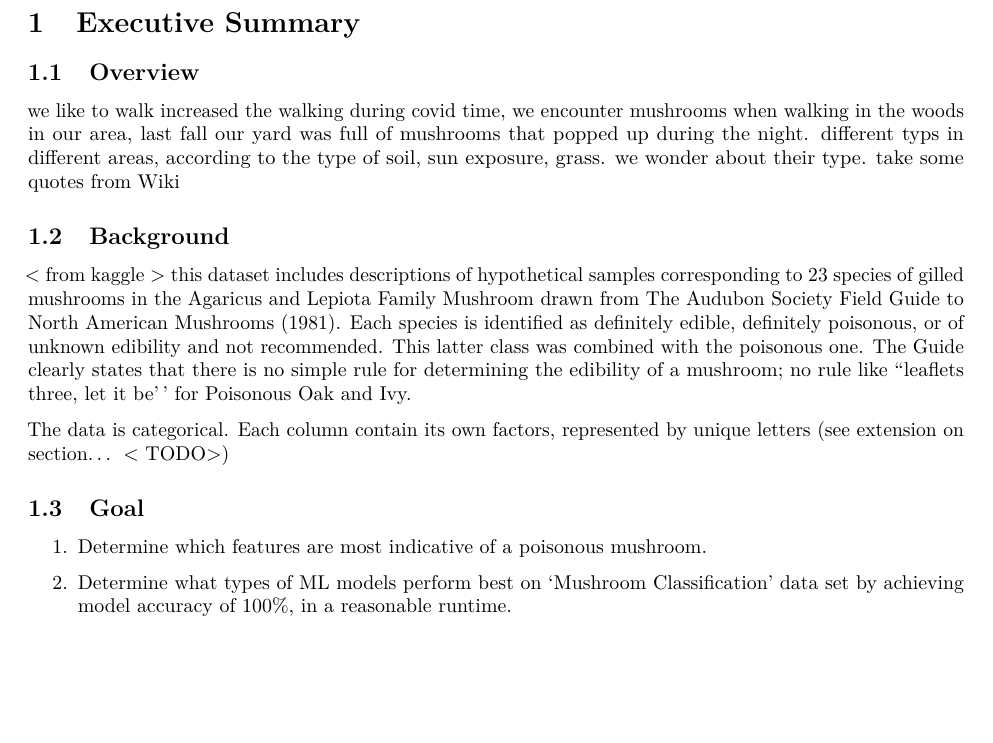
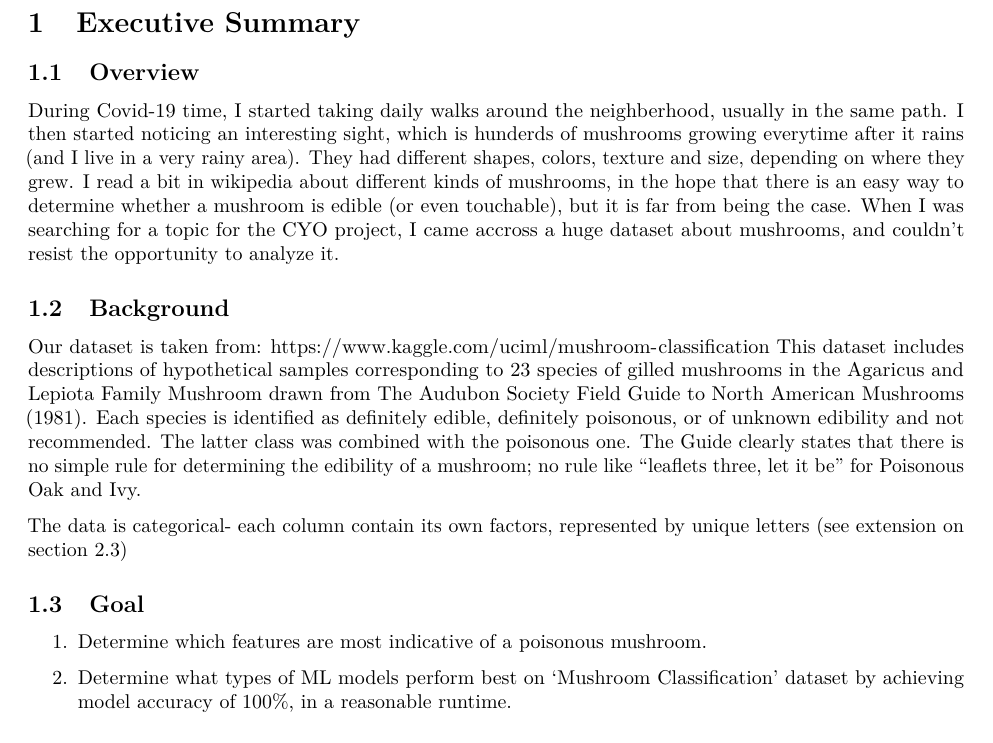
Before and after one commit to TaliBehar/MushroomClassification, an R Markdown document (mushrooms_classification.Rmd): part of page 1 of 15, cut so that both start at the same text, the shorter picture padded with empty space. Rendered offline with R 4.5, knitr and Pandoc, then LaTeX, with nearby package versions.

Commit message:
updating rmd

```diff
--- a/mushrooms_classification.Rmd
+++ b/mushrooms_classification.Rmd
@@ -18,24 +18,20 @@ knitr::opts_chunk$set(echo = TRUE, fig.align="center", out.width = '55%',
 
 ## Overview
 
-we like to walk increased the walking during covid time, we encounter mushrooms when walking in the woods in our area, last fall our yard was full of mushrooms that popped up during the night.
-different typs in different areas, according to the type of soil, sun exposure, grass.
-we wonder about their type.
-<to do> take some quotes from Wiki
+During Covid-19 time, I started taking daily walks around the neighberhood, usually in the same path. I then started noticing an interesting sight, which is hunderds of mushrooms growing everytime after it rains (and I live in a very rainy area). They had different shapes, colors, texture and size, depending on where they grew. I read a bit in wikipedia about different kinds of mushrooms, in the hope that there is an easy way to determine whether a mushroom is edible (or even touchable), but it is far from being the case.
+When I was searching for a topic for the CYO project, I came accross a huge dataset about mushrooms, and couldn't resist the opportunity to analyze it.
 
 ## Background
- < from kaggle >
-this dataset includes descriptions of hypothetical samples corresponding to 23 species of gilled mushrooms in the Agaricus and Lepiota Family Mushroom drawn from The Audubon Society Field Guide to North American Mushrooms (1981). Each species is identified as definitely edible, definitely poisonous, or of unknown edibility and not recommended. This latter class was combined with the poisonous one. The Guide clearly states that there is no simple rule for determining the edibility of a mushroom; no rule like "leaflets three, let it be'' for Poisonous Oak and Ivy.
+Our dataset is taken from: https://www.kaggle.com/uciml/mushroom-classification
+This dataset includes descriptions of hypothetical samples corresponding to 23 species of gilled mushrooms in the Agaricus and Lepiota Family Mushroom drawn from The Audubon Society Field Guide to North American Mushrooms (1981). Each species is identified as definitely edible, definitely poisonous, or of unknown edibility and not recommended. The latter class was combined with the poisonous one. The Guide clearly states that there is no simple rule for determining the edibility of a mushroom; no rule like "leaflets three, let it be" for Poisonous Oak and Ivy.
 
-The data is categorical.
-Each column contain its own factors, represented by unique letters (see extension on
-section... < TODO>)
+The data is categorical- each column contain its own factors, represented by unique letters (see extension on section 2.3)
 
 ## Goal
 
 1. Determine which features are most indicative of a poisonous mushroom.
 
-2. Determine what types of ML models perform best on 'Mushroom Classification' data set by achieving model accuracy of 100%, in a reasonable runtime.
+2. Determine what types of ML models perform best on 'Mushroom Classification' dataset by achieving model accuracy of 100%, in a reasonable runtime.
 
 ## Variable Selection
 
```
Also changed, not shown: mushrooms_classification.R (+0 -1 lines).
